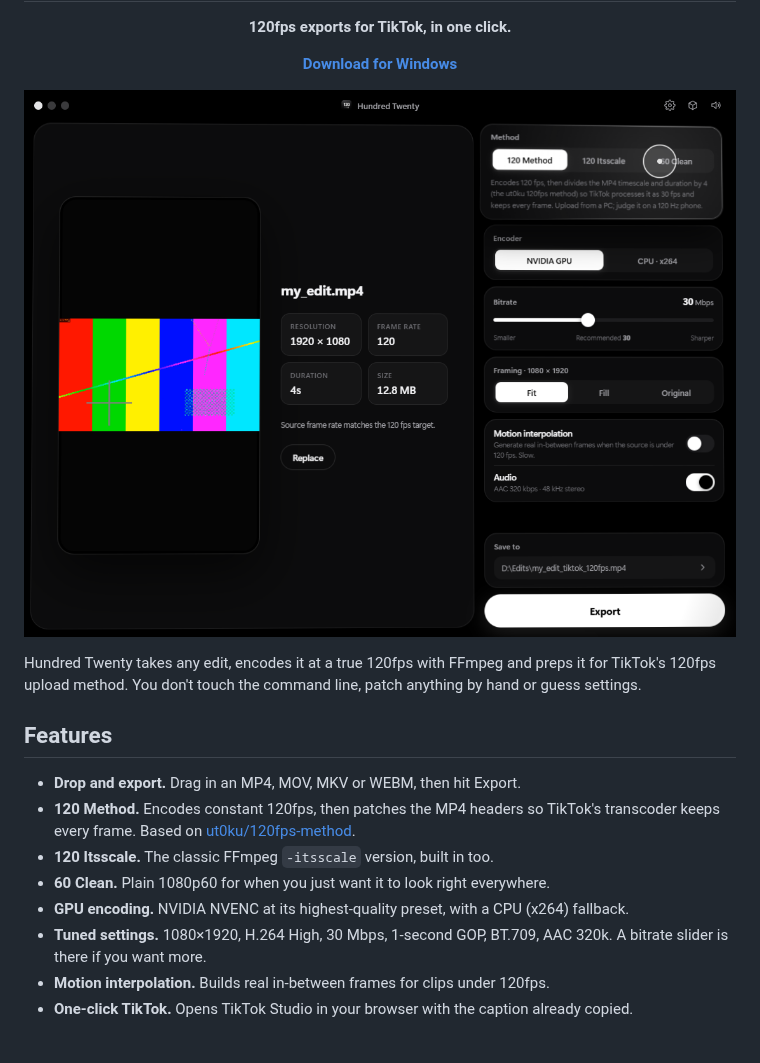
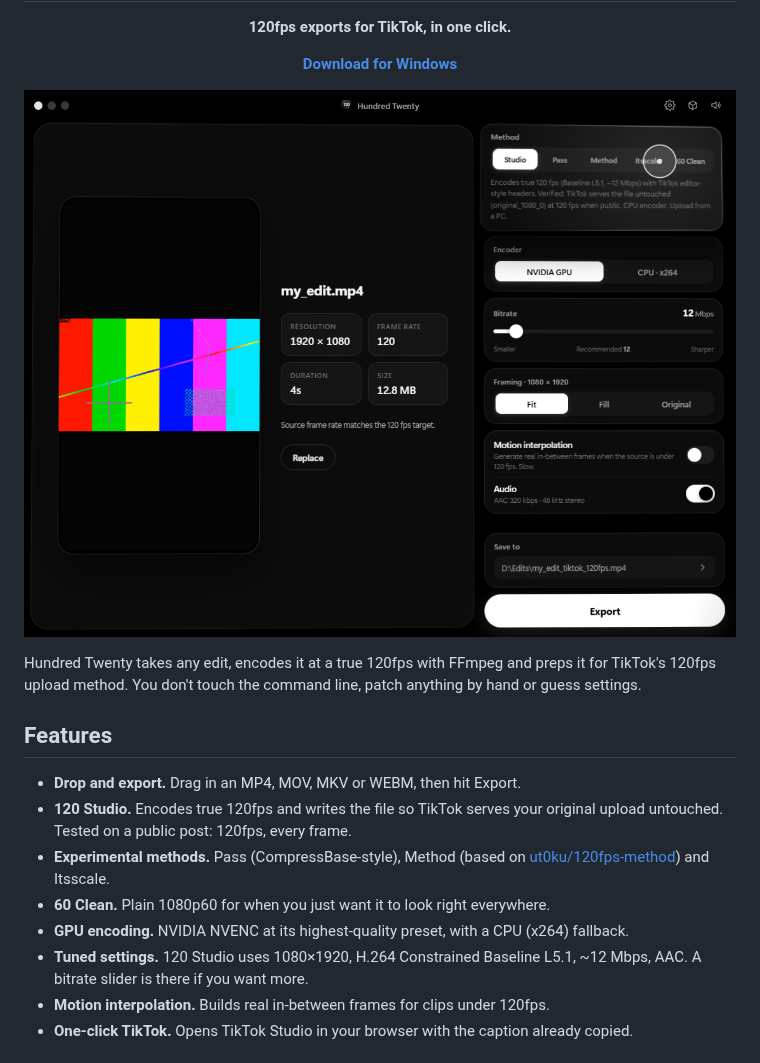
Before and after one commit to messor1053/hundredtwenty, a Markdown page: README.md, the part around one of its changes. GitHub-like rendering; pictures changed too: screenshots/2-loaded.png.

Commit message:
Update README and screenshots for 120 Studio
Co-Authored-By: Claude Opus 5.5 <noreply@anthropic.com>

```diff
--- a/README.md
+++ b/README.md
@@ -18,11 +18,11 @@ Hundred Twenty takes any edit, encodes it at a true 120fps with FFmpeg and preps
 ## Features
 
 - **Drop and export.** Drag in an MP4, MOV, MKV or WEBM, then hit Export.
-- **120 Method.** Encodes constant 120fps, then patches the MP4 headers so TikTok's transcoder keeps every frame. Based on [ut0ku/120fps-method](https://github.com/ut0ku/120fps-method).
-- **120 Itsscale.** The classic FFmpeg `-itsscale` version, built in too.
+- **120 Studio.** Encodes true 120fps and writes the file so TikTok serves your original upload untouched. Tested on a public post: 120fps, every frame.
+- **Experimental methods.** Pass (CompressBase-style), Method (based on [ut0ku/120fps-method](https://github.com/ut0ku/120fps-method)) and Itsscale.
 - **60 Clean.** Plain 1080p60 for when you just want it to look right everywhere.
 - **GPU encoding.** NVIDIA NVENC at its highest-quality preset, with a CPU (x264) fallback.
-- **Tuned settings.** 1080×1920, H.264 High, 30 Mbps, 1-second GOP, BT.709, AAC 320k. A bitrate slider is there if you want more.
+- **Tuned settings.** 120 Studio uses 1080×1920, H.264 Constrained Baseline L5.1, ~12 Mbps, AAC. A bitrate slider is there if you want more.
 - **Motion interpolation.** Builds real in-between frames for clips under 120fps.
 - **One-click TikTok.** Opens TikTok Studio in your browser with the caption already copied.
 
```
Also changed, not shown: other parts of README.md (+2 -2 lines), screenshots/1-home.png, screenshots/3-exporting.png, screenshots/4-done.png, screenshots/5-settings.png.
